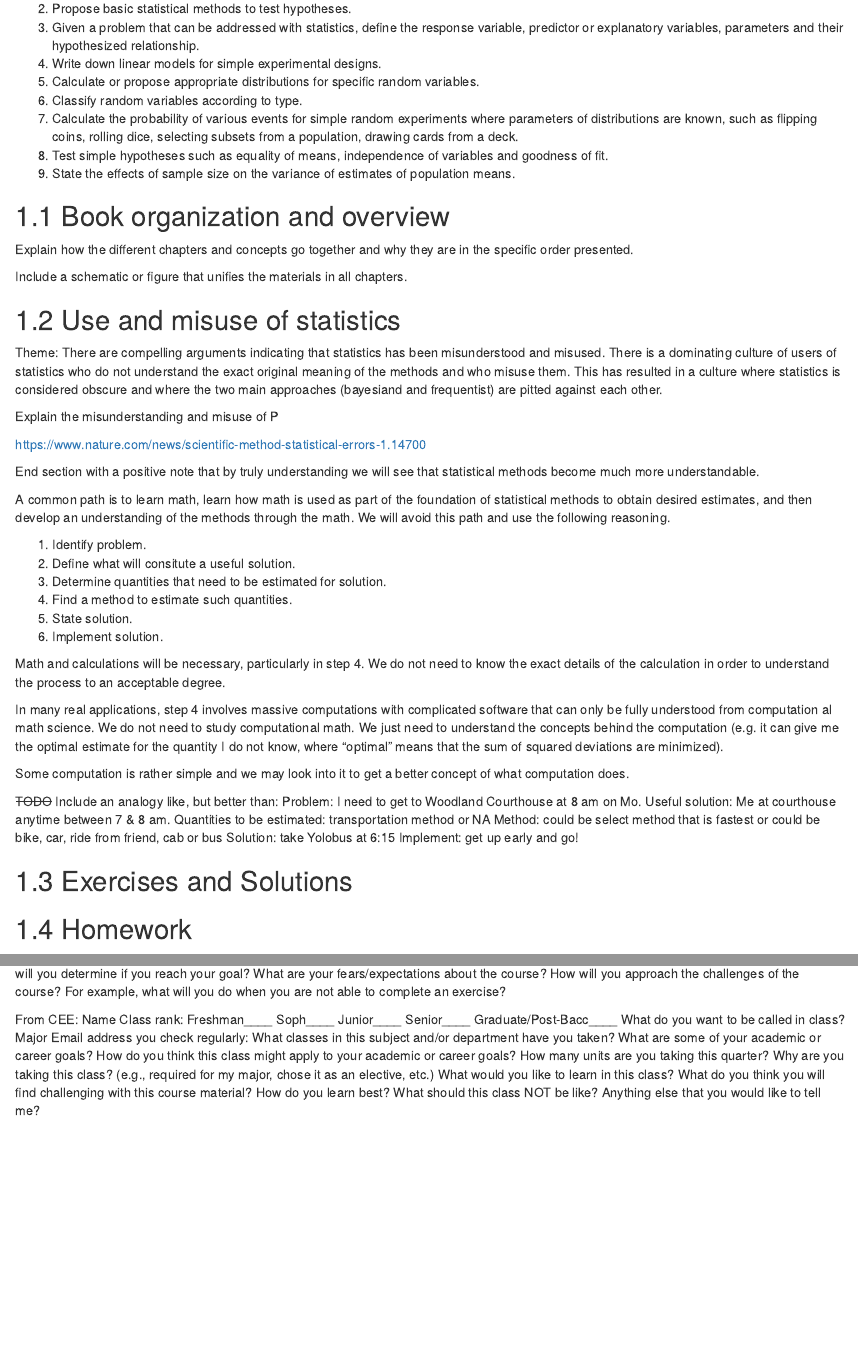
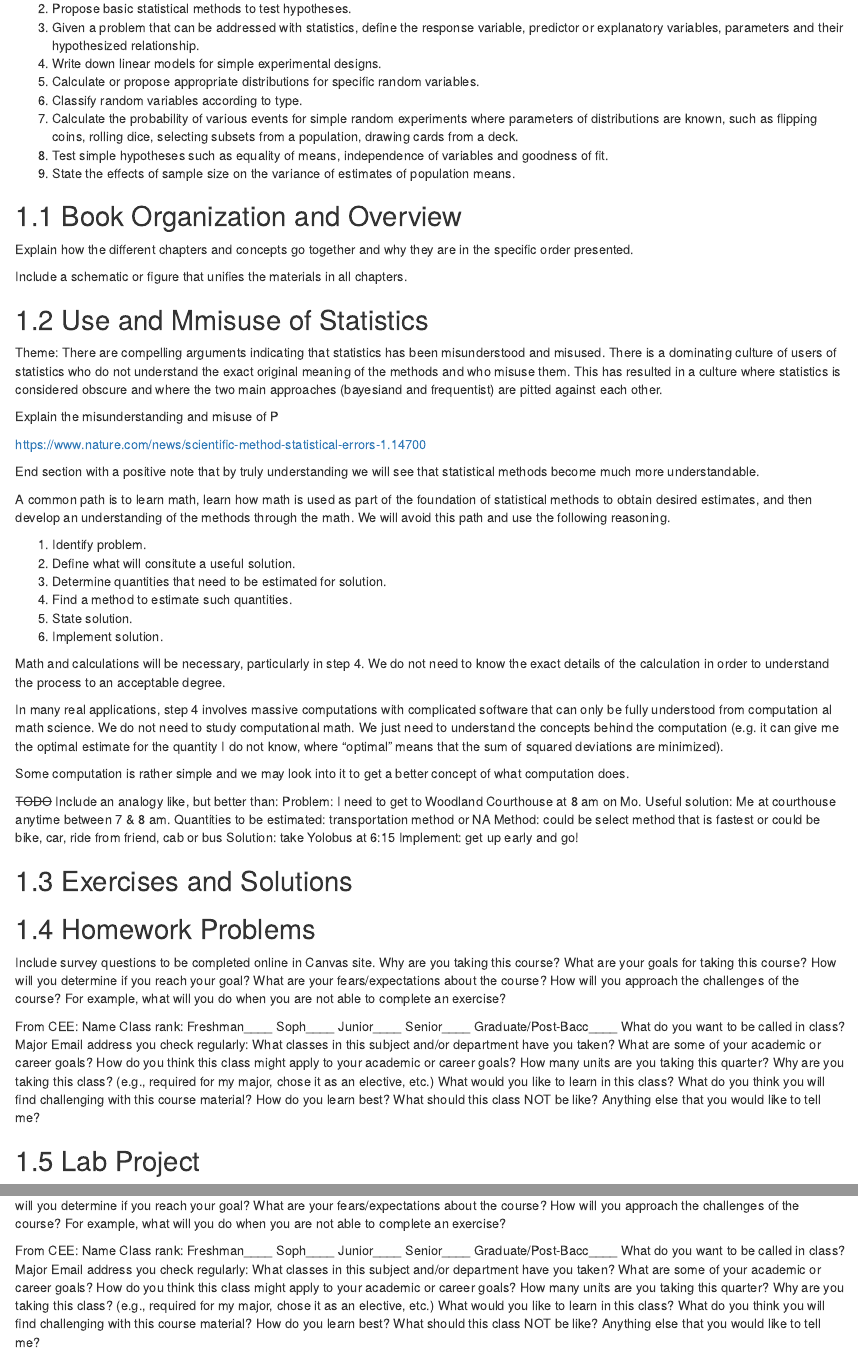
Before and after one commit to PLS120BookTeam/PLS120Book2018, an R Markdown document (01.0_Intro2Stats.Rmd): the page in a window 1100 px wide, from 460 px down, and a second part further down, joined at a grey line. Rendered offline with R 4.5, knitr and Pandoc, with nearby package versions; drawn as R Markdown's standard HTML page in place of the format the file asks for.

Commit message:
Updates some files. Committing to practice workflow.

```diff
--- a/01.0_Intro2Stats.Rmd
+++ b/01.0_Intro2Stats.Rmd
@@ -26,7 +26,7 @@ consider the number of tweets so that each student in the class is sent in the l
 1. Test simple hypotheses such as equality of means, independence of variables and goodness of fit.
 1. State the effects of sample size on the variance of estimates of population means.
 
-## Book organization and overview
+## Book Organization and Overview
 
 
 Explain how the different chapters and concepts go together and why they are in the specific order presented.
@@ -34,7 +34,7 @@ Explain how the different chapters and concepts go together and why they are in
 Include a schematic or figure that unifies the materials in all chapters.
 
 
-## Use and misuse of statistics
+## Use and Mmisuse of Statistics
 
 Theme: There are compelling arguments indicating that statistics has been misunderstood and misused. There is a dominating culture of users of statistics who do not understand the exact original meaning of the methods and who misuse them. This has resulted in a culture where statistics is considered obscure and where the two main approaches (bayesiand and frequentist) are pitted against each other.
 
@@ -73,7 +73,8 @@ Implement: get up early and go!
 
 ## Exercises and Solutions
 
-## Homework
+
+## Homework Problems
 
 Include survey questions to be completed online in Canvas site.
 Why are you taking this course?
@@ -98,3 +99,5 @@ What do you think you will find challenging with this course material?
 How do you learn best?
 What should this class NOT be like?
 Anything else that you would like to tell me?
+
+## Lab Project
@@ -100,0 +109,20 @@ Anything else that you would like to tell me?
+How will you determine if you reach your goal?
+What are your fears/expectations about the course?
+How will you approach the challenges of the course?
+For example, what will you do when you are not able to complete an exercise?
+
+From CEE:
+Name
+Class rank: Freshman____ Soph____ Junior____  Senior____ Graduate/Post-Bacc____
+What do you want to be called in class?
+Major
+Email address you check regularly:
+What classes in this subject and/or department have you taken? What are some of your academic or career goals?
+How do you think this class might apply to your academic or career goals?
+How many units are you taking this quarter?
+Why are you taking this class? (e.g., required for my major, chose it as an elective, etc.)
+What would you like to learn in this class?
+What do you think you will find challenging with this course material?
+How do you learn best?
+What should this class NOT be like?
+Anything else that you would like to tell me?
```
Also changed, not shown: 02.0_Rcomputation.Rmd (+2 -2 lines), 14.0_ChiSquare.Rmd (+5 -1 lines), 01.0_Intro2Stats.Rmd (5 more changed lines).
